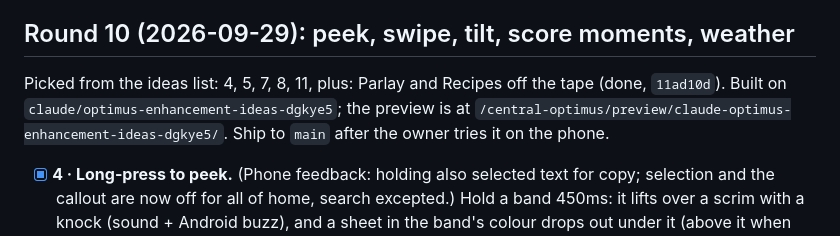
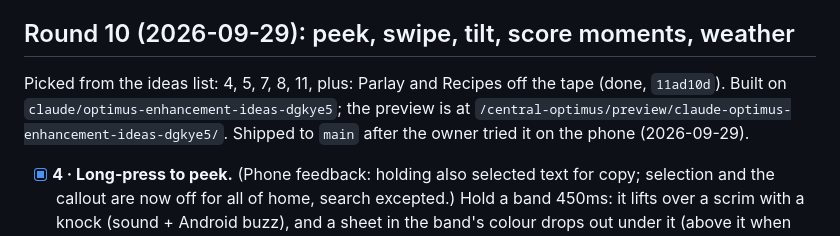
Before and after one commit to jackdengler/central-optimus, a Markdown page: tasks/todo.md, the part around the change. Drawn GitHub-style.

Commit message:
Record Round 10 shipped
Co-Authored-By: Claude Opus 5.5 <noreply@anthropic.com>
Claude-Session: https://claude.ai/code/session_01VDGYdWZ7nzb6nLc2UwzHnW

```diff
--- a/tasks/todo.md
+++ b/tasks/todo.md
@@ -110,7 +110,7 @@ User feedback came from an iPhone screenshot. The band text spilled past the str
 - Steelers / Penn State / Amherst palettes shipped to the launcher, Fitness and Movies, then were removed everywhere at the owner's request ("default from before was best"). Lesson recorded.
 
 ## Round 10 (2026-09-29): peek, swipe, tilt, score moments, weather
-Picked from the ideas list: 4, 5, 7, 8, 11, plus: Parlay and Recipes off the tape (done, `11ad10d`). Built on `claude/optimus-enhancement-ideas-dgkye5`; the preview is at `/central-optimus/preview/claude-optimus-enhancement-ideas-dgkye5/`. Ship to `main` after the owner tries it on the phone.
+Picked from the ideas list: 4, 5, 7, 8, 11, plus: Parlay and Recipes off the tape (done, `11ad10d`). Built on `claude/optimus-enhancement-ideas-dgkye5`; the preview is at `/central-optimus/preview/claude-optimus-enhancement-ideas-dgkye5/`. Shipped to `main` after the owner tried it on the phone (2026-09-29).
 
 - [x] **4 · Long-press to peek.** (Phone feedback: holding also selected text for copy; selection and the callout are now off for all of home, search excepted.) Hold a band 450ms: it lifts over a scrim with a knock (sound + Android buzz), and a sheet in the band's colour drops out under it (above it when there's no room): OPEN · MORE/BACK · REFRESH, plus REVEAL on Budget. A long press never also launches. Right-click / Android long-press / the menu key open it too; Esc or the scrim closes it
 - [x] **5 · Swipe for a second reading.** A sideways drag (≥48px) slides the reading with the finger and flips the band; two squares show which view. Arrow keys flip too. Fitness: 12-week heatmap. Movies: this week + 4 as a calendar (booked yellow, must filled, likely outlined; caption counts films, not days). Budget: 6 months of spend as bars with a dashed average and no figures. Scores: record and last result per team. SUMMARY_VERSION 3 (`lifts84`, `calendar {days, counts}`, `months`); the cache test now seeds version 2
```
